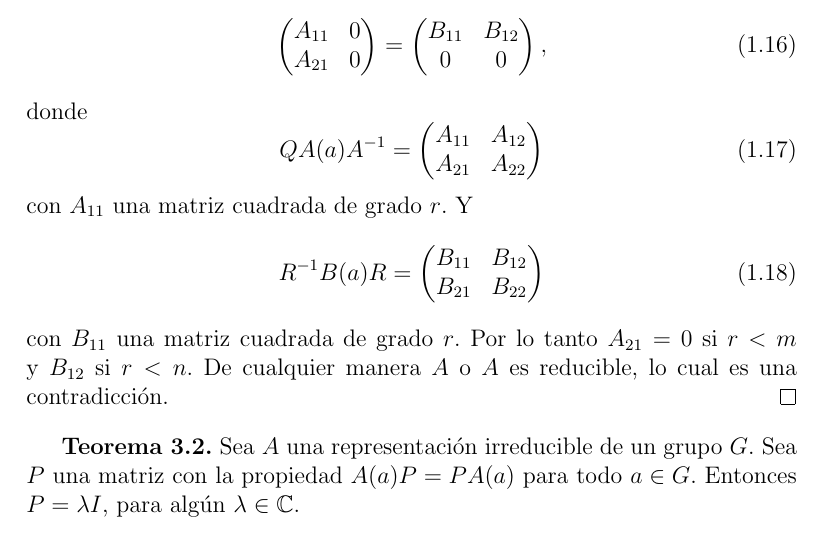
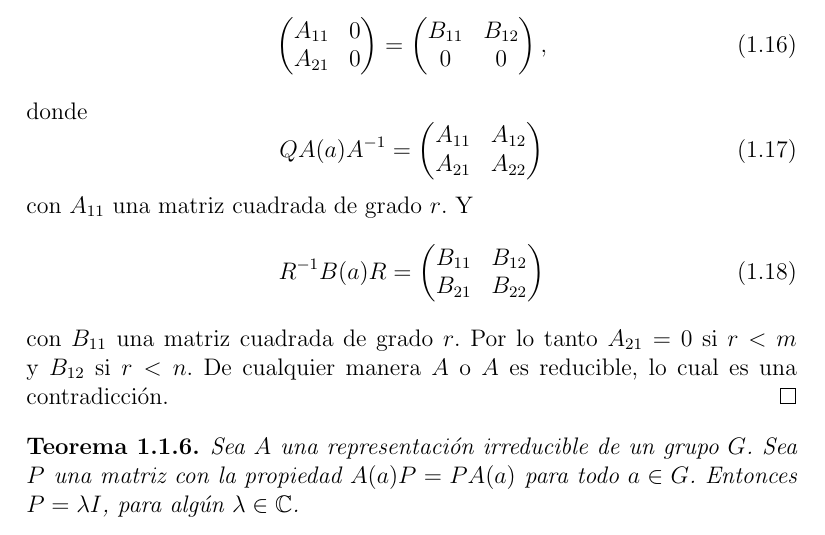
Before and after one commit to leunamCampero/Tesis, a LaTeX thesis (LaTeX/tesis.tex): part of page 8 of 25, cut so that both start at the same text. Compiled offline with pdfLaTeX.

Commit message:
Cambié teorema t3_2

```diff
--- a/LaTeX/tesis.tex
+++ b/LaTeX/tesis.tex
@@ -581,10 +581,13 @@ grado de $A$ veces.
   contradicción.
 \end{proof}
 
-\textbf{Teorema 3.2.} Sea $A$ una representación irreducible de un
-grupo $G$. Sea $P$ una matriz con la propiedad $A(a)P=PA(a)$ para todo
-$a \in G$. Entonces $P=\lambda I$, para algún
-$\lambda \in \mathbb{C}$.
+\begin{theorem}
+  \label{t3_2}
+  Sea $A$ una representación irreducible de un
+  grupo $G$. Sea $P$ una matriz con la propiedad $A(a)P=PA(a)$ para todo
+  $a \in G$. Entonces $P=\lambda I$, para algún
+  $\lambda \in \mathbb{C}$.
+\end{theorem}
 \begin{proof}
   Sea $\lambda$ un valor propio de $P$. Entonces
   $\det(\lambda I - P)=0$, y además para todo $a \in G$
```
Also changed, not shown: LaTeX/tesis.tex (10 more changed lines).
